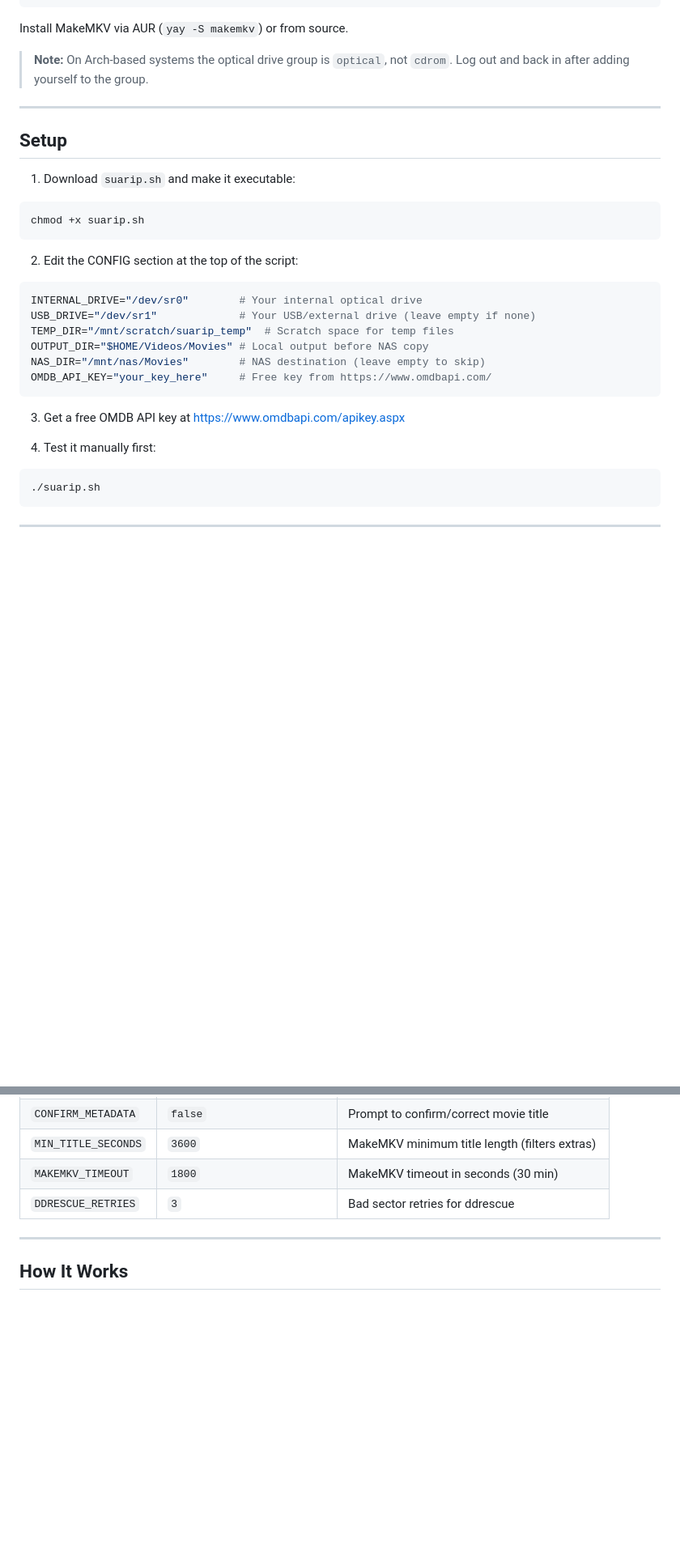
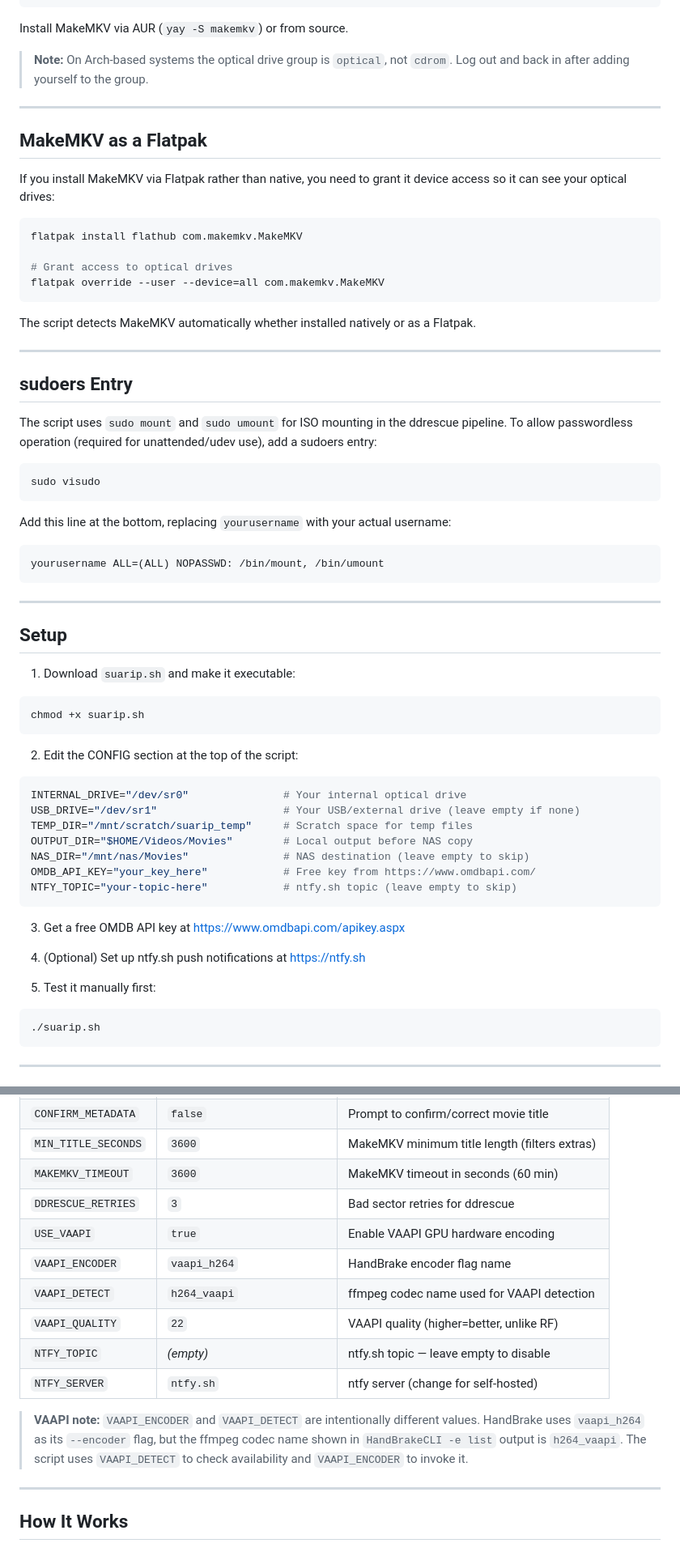
Before and after one commit to nottus2008/Shut-up-and-Rip-Movies, a Markdown page: README.md, 2 parts joined by grey strips. Shown at 81% size. Rendered like a GitHub page; blank space fills up the shorter version.

````diff
--- a/README.md
+++ b/README.md
@@ -81,6 +95,37 @@ Install MakeMKV via AUR (`yay -S makemkv`) or from source.
 
 ---
 
+## MakeMKV as a Flatpak
+
+If you install MakeMKV via Flatpak rather than native, you need to grant it device access so it can see your optical drives:
+
+```bash
+flatpak install flathub com.makemkv.MakeMKV
+
+# Grant access to optical drives
+flatpak override --user --device=all com.makemkv.MakeMKV
+```
+
+The script detects MakeMKV automatically whether installed natively or as a Flatpak.
+
+---
+
+## sudoers Entry
+
+The script uses `sudo mount` and `sudo umount` for ISO mounting in the ddrescue pipeline. To allow passwordless operation (required for unattended/udev use), add a sudoers entry:
+
+```bash
+sudo visudo
+```
+
+Add this line at the bottom, replacing `yourusername` with your actual username:
+
+```
+yourusername ALL=(ALL) NOPASSWD: /bin/mount, /bin/umount
+```
+
+---
+
 ## Setup
 
 1. Download `suarip.sh` and make it executable:
@@ -90,17 +135,20 @@ chmod +x suarip.sh
 
 2. Edit the CONFIG section at the top of the script:
 ```bash
-INTERNAL_DRIVE="/dev/sr0"        # Your internal optical drive
-USB_DRIVE="/dev/sr1"             # Your USB/external drive (leave empty if none)
-TEMP_DIR="/mnt/scratch/suarip_temp"  # Scratch space for temp files
-OUTPUT_DIR="$HOME/Videos/Movies" # Local output before NAS copy
-NAS_DIR="/mnt/nas/Movies"        # NAS destination (leave empty to skip)
-OMDB_API_KEY="your_key_here"     # Free key from https://www.omdbapi.com/
+INTERNAL_DRIVE="/dev/sr0"               # Your internal optical drive
+USB_DRIVE="/dev/sr1"                    # Your USB/external drive (leave empty if none)
+TEMP_DIR="/mnt/scratch/suarip_temp"     # Scratch space for temp files
+OUTPUT_DIR="$HOME/Videos/Movies"        # Local output before NAS copy
+NAS_DIR="/mnt/nas/Movies"               # NAS destination (leave empty to skip)
+OMDB_API_KEY="your_key_here"            # Free key from https://www.omdbapi.com/
+NTFY_TOPIC="your-topic-here"            # ntfy.sh topic (leave empty to skip)
 ```
 
 3. Get a free OMDB API key at https://www.omdbapi.com/apikey.aspx
 
-4. Test it manually first:
+4. (Optional) Set up ntfy.sh push notifications at https://ntfy.sh
+
+5. Test it manually first:
 ```bash
 ./suarip.sh
 ```
@@ -165,8 +215,16 @@ tmux new -s rip
 | `AUTO_EJECT` | `true` | Eject disc when done |
 | `CONFIRM_METADATA` | `false` | Prompt to confirm/correct movie title |
 | `MIN_TITLE_SECONDS` | `3600` | MakeMKV minimum title length (filters extras) |
-| `MAKEMKV_TIMEOUT` | `1800` | MakeMKV timeout in seconds (30 min) |
+| `MAKEMKV_TIMEOUT` | `3600` | MakeMKV timeout in seconds (60 min) |
 | `DDRESCUE_RETRIES` | `3` | Bad sector retries for ddrescue |
+| `USE_VAAPI` | `true` | Enable VAAPI GPU hardware encoding |
+| `VAAPI_ENCODER` | `vaapi_h264` | HandBrake encoder flag name |
+| `VAAPI_DETECT` | `h264_vaapi` | ffmpeg codec name used for VAAPI detection |
+| `VAAPI_QUALITY` | `22` | VAAPI quality (higher=better, unlike RF) |
+| `NTFY_TOPIC` | *(empty)* | ntfy.sh topic — leave empty to disable |
+| `NTFY_SERVER` | `ntfy.sh` | ntfy server (change for self-hosted) |
+
+> **VAAPI note:** `VAAPI_ENCODER` and `VAAPI_DETECT` are intentionally different values. HandBrake uses `vaapi_h264` as its `--encoder` flag, but the ffmpeg codec name shown in `HandBrakeCLI -e list` output is `h264_vaapi`. The script uses `VAAPI_DETECT` to check availability and `VAAPI_ENCODER` to invoke it.
 
 ---
 
````
Also changed, not shown: other parts of README.md (+74 -22 lines).
